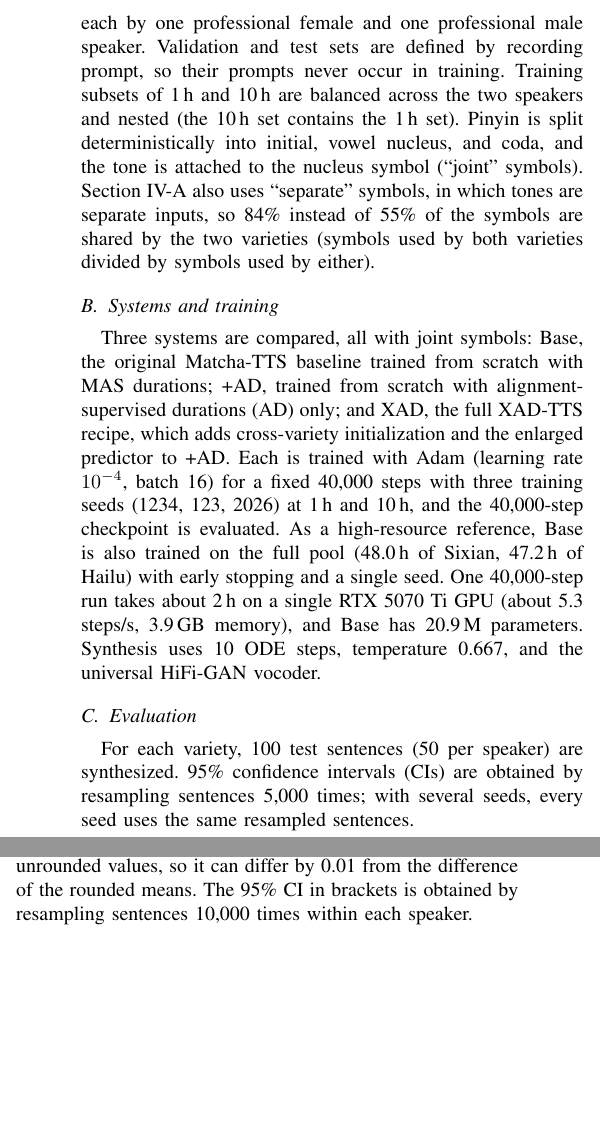
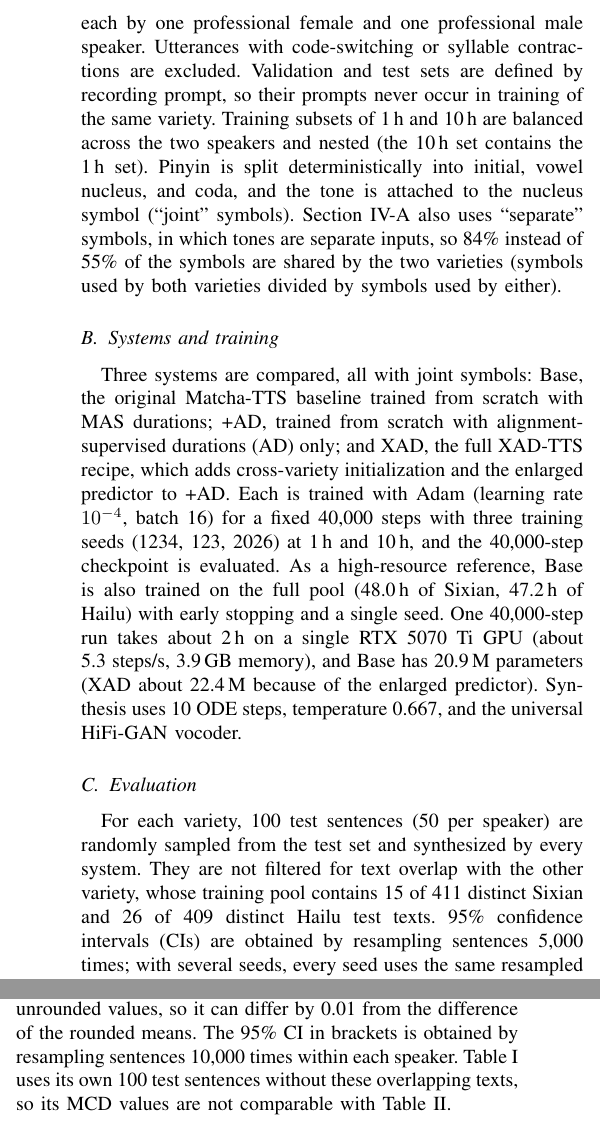
Before and after one commit to Ffffkg/my-first-repo, a LaTeX paper (papers/iceic2027/conference_101719.tex): two parts of the columns of page 3 of 5 before the commit and two parts of the columns of page 3 of 6 after it, joined at a grey line, cut so that both start at the same text, the shorter picture padded with empty space. Compiled offline with pdfLaTeX.

Commit message:
ICEIC draft: align setup and results with the experiment records
Describe test sampling and the unfiltered cross-variety text overlap,
separate Table I's sentence set from Table II, limit the tolerance
ranking claim to 1 h, describe the tone classifier's training data and
speaker normalization, and state the XAD parameter count.

Co-Authored-By: Claude Opus 5.5 <noreply@anthropic.com>
Claude-Session: https://claude.ai/code/session_01GVYPBPNWdLTAgv27s5Zm1g

```diff
--- a/papers/iceic2027/conference_101719.tex
+++ b/papers/iceic2027/conference_101719.tex
@@ -119,14 +119,14 @@ XAD-TTS combines cross-variety initialization (Section~II-B), alignment-supervis
 \section{Experimental Setup}
 
 \subsection{Data}
-The experiments use the TTS part of the Hakka Across Taiwan (HAT) corpus~\cite{hat2024}: read speech in Sixian and Hailu, each by one professional female and one professional male speaker. Validation and test sets are defined by recording prompt, so their prompts never occur in training. Training subsets of 1\,h and 10\,h are balanced across the two speakers and nested (the 10\,h set contains the 1\,h set). Pinyin is split deterministically into initial, vowel nucleus, and coda, and the tone is attached to the nucleus symbol (``joint'' symbols). Section~IV-A also uses ``separate'' symbols, in which tones are separate inputs, so 84\% instead of 55\% of the symbols are shared by the two varieties (symbols used by both varieties divided by symbols used by either).
+The experiments use the TTS part of the Hakka Across Taiwan (HAT) corpus~\cite{hat2024}: read speech in Sixian and Hailu, each by one professional female and one professional male speaker. Utterances with code-switching or syllable contractions are excluded. Validation and test sets are defined by recording prompt, so their prompts never occur in training of the same variety. Training subsets of 1\,h and 10\,h are balanced across the two speakers and nested (the 10\,h set contains the 1\,h set). Pinyin is split deterministically into initial, vowel nucleus, and coda, and the tone is attached to the nucleus symbol (``joint'' symbols). Section~IV-A also uses ``separate'' symbols, in which tones are separate inputs, so 84\% instead of 55\% of the symbols are shared by the two varieties (symbols used by both varieties divided by symbols used by either).
 
 \subsection{Systems and training}
-Three systems are compared, all with joint symbols: Base, the original Matcha-TTS baseline trained from scratch with MAS durations; +AD, trained from scratch with alignment-supervised durations (AD) only; and XAD, the full XAD-TTS recipe, which adds cross-variety initialization and the enlarged predictor to +AD. Each is trained with Adam (learning rate $10^{-4}$, batch 16) for a fixed 40{,}000 steps with three training seeds (1234, 123, 2026) at 1\,h and 10\,h, and the 40{,}000-step checkpoint is evaluated. As a high-resource reference, Base is also trained on the full pool (48.0\,h of Sixian, 47.2\,h of Hailu) with early stopping and a single seed. One 40{,}000-step run takes about 2\,h on a single RTX~5070~Ti GPU (about 5.3 steps/s, 3.9\,GB memory), and Base has 20.9\,M parameters. % TODO: confirm XAD parameter count (enlarged predictor) and run time
+Three systems are compared, all with joint symbols: Base, the original Matcha-TTS baseline trained from scratch with MAS durations; +AD, trained from scratch with alignment-supervised durations (AD) only; and XAD, the full XAD-TTS recipe, which adds cross-variety initialization and the enlarged predictor to +AD. Each is trained with Adam (learning rate $10^{-4}$, batch 16) for a fixed 40{,}000 steps with three training seeds (1234, 123, 2026) at 1\,h and 10\,h, and the 40{,}000-step checkpoint is evaluated. As a high-resource reference, Base is also trained on the full pool (48.0\,h of Sixian, 47.2\,h of Hailu) with early stopping and a single seed. One 40{,}000-step run takes about 2\,h on a single RTX~5070~Ti GPU (about 5.3 steps/s, 3.9\,GB memory), and Base has 20.9\,M parameters (XAD about 22.4\,M because of the enlarged predictor). % TODO: confirm 22.4 M with sum(p.numel()) on a C6 checkpoint
 Synthesis uses 10 ODE steps, temperature 0.667, and the universal HiFi-GAN vocoder.
 
 \subsection{Evaluation}
-For each variety, 100 test sentences (50 per speaker) are synthesized. 95\% confidence intervals (CIs) are obtained by resampling sentences 5{,}000 times; with several seeds, every seed uses the same resampled sentences.
+For each variety, 100 test sentences (50 per speaker) are randomly sampled from the test set and synthesized by every system. They are not filtered for text overlap with the other variety, whose training pool contains 15 of 411 distinct Sixian and 26 of 409 distinct Hailu test texts. 95\% confidence intervals (CIs) are obtained by resampling sentences 5{,}000 times; with several seeds, every seed uses the same resampled sentences.
 
 \parhead{Spectral distortion}
 Mel-cepstral distortion (MCD)~\cite{kubichek1993mcd} is computed on 24 WORLD~\cite{morise2016world} mel-cepstral coefficients (without $c_0$) after dynamic time warping and averaged over five generation seeds per sentence.
@@ -136,2 +136,3 @@ Each synthesized waveform is force-aligned with the same MFA model, and the dura
 
 \parhead{Tone recognition}
+A gradient-boosting classifier is trained on up to 3{,}000 natural utterances of the full training pool with acoustic features only: a five-point F0 contour of the nucleus in semitones relative to the speaker median, its mean and slope, log-duration, voicing ratio, and the F0 of neighboring syllables. Its accuracy on the synthesized syllables is reported, and its accuracy on all natural test recordings serves as a reference.
@@ -143,7 +143,7 @@ Omnilingual ASR~\cite{omnilingual2025} (1B LLM decoder, version~2, language code
 \section{Results}
 
 \subsection{Cross-variety initialization}
-In a preliminary sweep over five data sizes from 1 to 48\,h, initialization lowered the validation loss in 16 of 20 settings; the gain was largest at 1\,h (0.08--0.13) and was close to zero under the full-data conditions (48.0 and 47.2\,h), so the analysis focuses on 1\,h. Table~\ref{tab:transfer} compares MCD between training from scratch and cross-variety initialization with 1\,h of target-variety data and one training seed. Each model is trained for 40{,}000 steps with validation every 1{,}000 steps, and the checkpoint with the lowest validation loss is evaluated; this differs from Section~IV-B, where the 40{,}000-step checkpoint is evaluated. $\Delta$ is the MCD of the initialized model minus that of the model trained from scratch, computed per sentence from unrounded values, so it can differ by 0.01 from the difference of the rounded means. The 95\% CI in brackets is obtained by resampling sentences 10{,}000 times within each speaker.
+In a preliminary sweep over five data sizes from 1 to 48\,h, initialization lowered the validation loss in 16 of 20 settings; the gain was largest at 1\,h (0.08--0.13) and was close to zero under the full-data conditions (48.0 and 47.2\,h), so the analysis focuses on 1\,h. Table~\ref{tab:transfer} compares MCD between training from scratch and cross-variety initialization with 1\,h of target-variety data and one training seed. Each model is trained for 40{,}000 steps with validation every 1{,}000 steps, and the checkpoint with the lowest validation loss is evaluated; this differs from Section~IV-B, where the 40{,}000-step checkpoint is evaluated. $\Delta$ is the MCD of the initialized model minus that of the model trained from scratch, computed per sentence from unrounded values, so it can differ by 0.01 from the difference of the rounded means. The 95\% CI in brackets is obtained by resampling sentences 10{,}000 times within each speaker. Table~\ref{tab:transfer} uses its own 100 test sentences without these overlapping texts, so its MCD values are not comparable with Table~\ref{tab:main}.
 
 \begin{table}[H]
 \centering
```
Also changed, not shown: papers/iceic2027/conference_101719.pdf, papers/iceic2027/conference_101719.tex (5 more changed lines).
